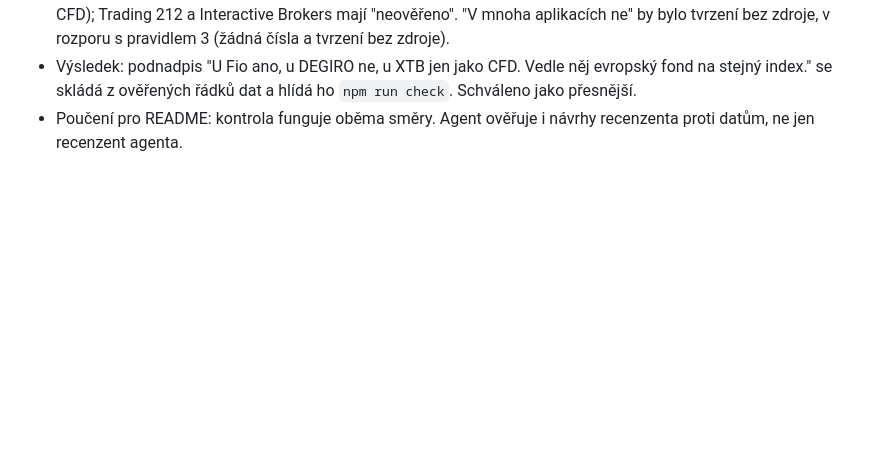
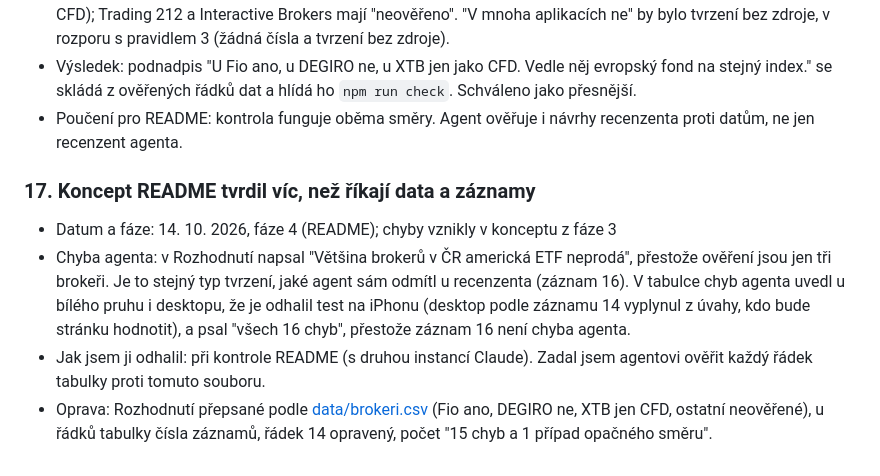
Before and after one commit to egorkazabey/etf-landing, a Markdown page: docs/ai-notes.md, the part around the change. GitHub-like rendering; blank space fills up the shorter version.

Commit message:
Log README overclaims as agent error 17
Co-Authored-By: Claude Opus 5.5 <noreply@anthropic.com>
Claude-Session: https://claude.ai/code/session_01LmwydLeedevpUeRFFy7eWf

```diff
--- a/docs/ai-notes.md
+++ b/docs/ai-notes.md
@@ -114,3 +114,9 @@ Výstupy agenta (plány, dokumenty, data) kontroluji s druhou instancí Claude v
 - Co agent udělal: formulaci nepřevzal. V [data/brokeri.csv](../data/brokeri.csv) jsou ověření jen tři brokeři (Fio ano, DEGIRO ne, XTB jen CFD); Trading 212 a Interactive Brokers mají "neověřeno". "V mnoha aplikacích ne" by bylo tvrzení bez zdroje, v rozporu s pravidlem 3 (žádná čísla a tvrzení bez zdroje).
 - Výsledek: podnadpis "U Fio ano, u DEGIRO ne, u XTB jen jako CFD. Vedle něj evropský fond na stejný index." se skládá z ověřených řádků dat a hlídá ho `npm run check`. Schváleno jako přesnější.
 - Poučení pro README: kontrola funguje oběma směry. Agent ověřuje i návrhy recenzenta proti datům, ne jen recenzent agenta.
+
+### 17. Koncept README tvrdil víc, než říkají data a záznamy
+- Datum a fáze: 14. 10. 2026, fáze 4 (README); chyby vznikly v konceptu z fáze 3
+- Chyba agenta: v Rozhodnutí napsal "Většina brokerů v ČR americká ETF neprodá", přestože ověření jsou jen tři brokeři. Je to stejný typ tvrzení, jaké agent sám odmítl u recenzenta (záznam 16). V tabulce chyb agenta uvedl u bílého pruhu i desktopu, že je odhalil test na iPhonu (desktop podle záznamu 14 vyplynul z úvahy, kdo bude stránku hodnotit), a psal "všech 16 chyb", přestože záznam 16 není chyba agenta.
+- Jak jsem ji odhalil: při kontrole README (s druhou instancí Claude). Zadal jsem agentovi ověřit každý řádek tabulky proti tomuto souboru.
+- Oprava: Rozhodnutí přepsané podle [data/brokeri.csv](../data/brokeri.csv) (Fio ano, DEGIRO ne, XTB jen CFD, ostatní neověřené), u řádků tabulky čísla záznamů, řádek 14 opravený, počet "15 chyb a 1 případ opačného směru".
```
Also changed, not shown: README.md (+1 -1 lines).
